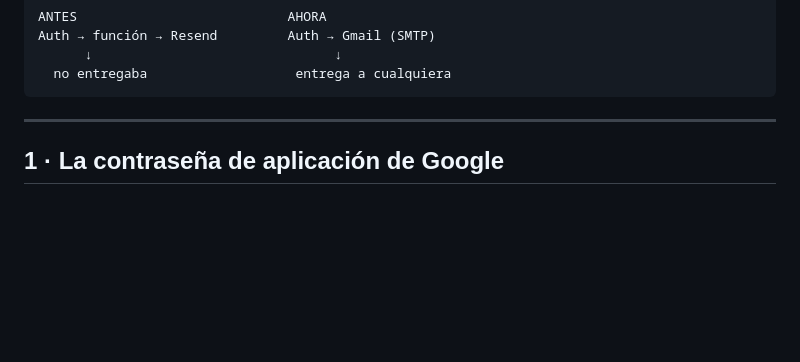
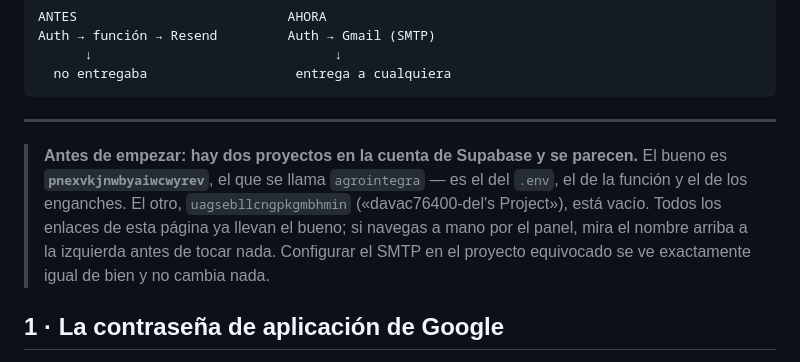
Before and after one commit to davac76400-del/proyecto-oaxaca, a Markdown page: docs/12-correo-con-smtp.md, the part around one of its changes. GitHub-like rendering; blank space fills up the shorter version.

````diff
--- a/docs/12-correo-con-smtp.md
+++ b/docs/12-correo-con-smtp.md
@@ -38,6 +38,14 @@ Auth → función → Resend         Auth → Gmail (SMTP)
 ```
 
 ---
+
+> **Antes de empezar: hay dos proyectos en la cuenta de Supabase y se parecen.**
+> El bueno es **`pnexvkjnwbyaiwcwyrev`**, el que se llama `agrointegra` — es el
+> del `.env`, el de la función y el de los enganches. El otro,
+> `uagsebllcngpkgmbhmin` («davac76400-del's Project»), está vacío. Todos los
+> enlaces de esta página ya llevan el bueno; si navegas a mano por el panel,
+> mira el nombre arriba a la izquierda antes de tocar nada. Configurar el SMTP
+> en el proyecto equivocado se ve exactamente igual de bien y no cambia nada.
 
 ## 1 · La contraseña de aplicación de Google
 
````
Also changed, not shown: other parts of docs/12-correo-con-smtp.md (+39 -7 lines).
